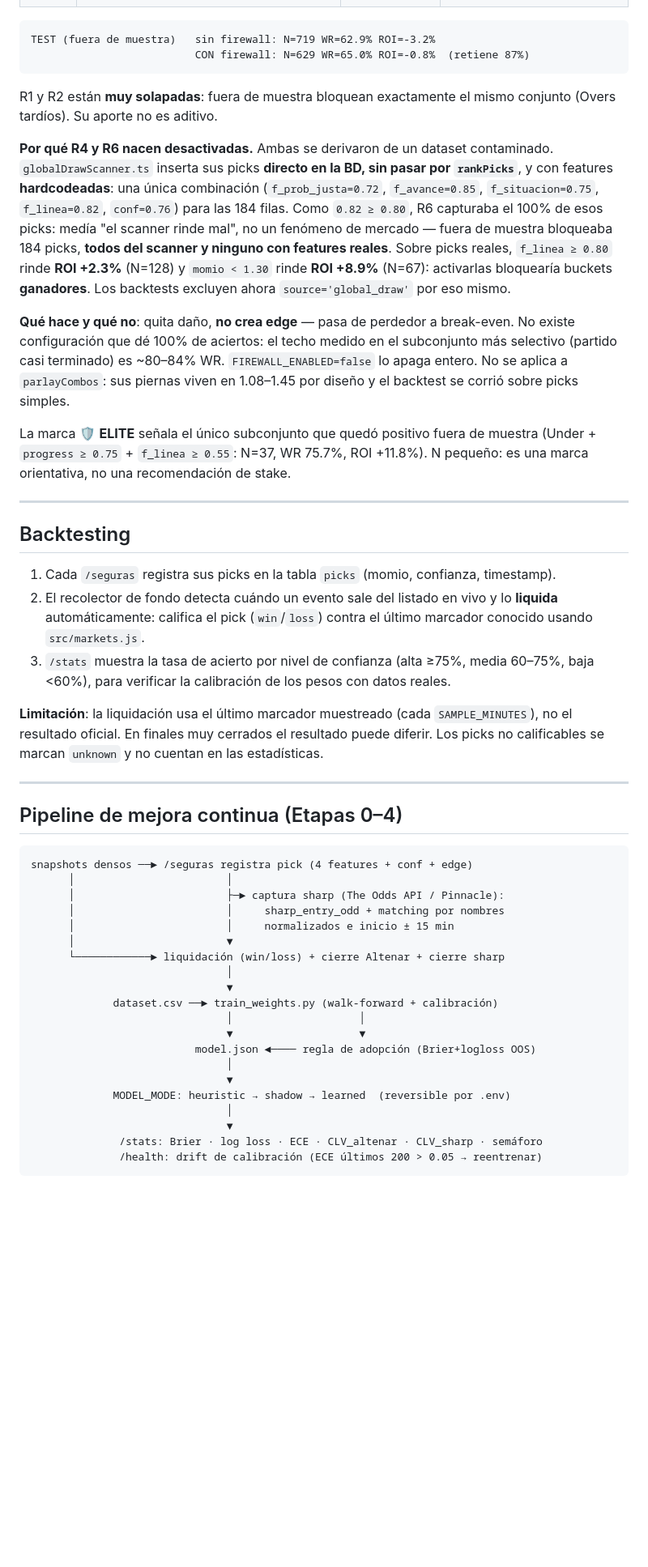
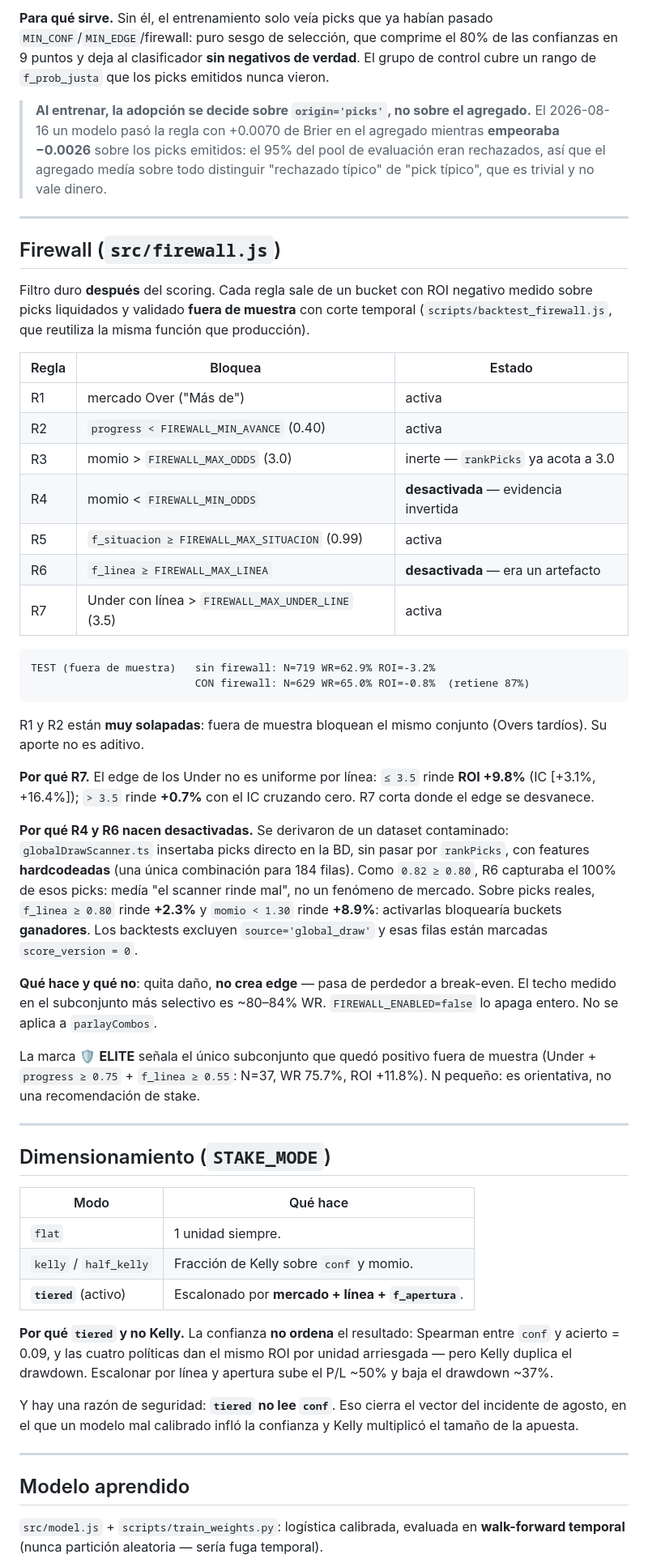
Before and after one commit to mario89torres/viejitobot, a Markdown page: README.md, the part around one of its changes. Shown at 81% size. Drawn GitHub-style; blank space fills up the shorter version.

````diff
--- a/README.md
+++ b/README.md
@@ -153,64 +195,55 @@ función que producción, así que refleja lo que haya en `.env`).
+**Para qué sirve.** Sin él, el entrenamiento solo veía picks que ya habían pasado `MIN_CONF`/`MIN_EDGE`/firewall: puro sesgo de selección, que comprime el 80% de las confianzas en 9 puntos y deja al clasificador **sin negativos de verdad**. El grupo de control cubre un rango de `f_prob_justa` que los picks emitidos nunca vieron.
+
+> **Al entrenar, la adopción se decide sobre `origin='picks'`, no sobre el agregado.** El 2026-08-16 un modelo pasó la regla con +0.0070 de Brier en el agregado mientras **empeoraba −0.0026** sobre los picks emitidos: el 95% del pool de evaluación eran rechazados, así que el agregado medía sobre todo distinguir "rechazado típico" de "pick típico", que es trivial y no vale dinero.
+
+---
+
+## Firewall (`src/firewall.js`)
+
+Filtro duro **después** del scoring. Cada regla sale de un bucket con ROI negativo medido sobre picks liquidados y validado **fuera de muestra** con corte temporal (`scripts/backtest_firewall.js`, que reutiliza la misma función que producción).
+
+| Regla | Bloquea | Estado |
+|---|---|---|
+| R1 | mercado Over ("Más de") | activa |
+| R2 | `progress < FIREWALL_MIN_AVANCE` (0.40) | activa |
+| R3 | momio > `FIREWALL_MAX_ODDS` (3.0) | inerte — `rankPicks` ya acota a 3.0 |
+| R4 | momio < `FIREWALL_MIN_ODDS` | **desactivada** — evidencia invertida |
+| R5 | `f_situacion ≥ FIREWALL_MAX_SITUACION` (0.99) | activa |
+| R6 | `f_linea ≥ FIREWALL_MAX_LINEA` | **desactivada** — era un artefacto |
+| R7 | Under con línea > `FIREWALL_MAX_UNDER_LINE` (3.5) | activa |
 
 ```
 TEST (fuera de muestra)   sin firewall: N=719 WR=62.9% ROI=-3.2%
                           CON firewall: N=629 WR=65.0% ROI=-0.8%  (retiene 87%)
 ```
 
-R1 y R2 están **muy solapadas**: fuera de muestra bloquean exactamente el mismo conjunto (Overs
-tardíos). Su aporte no es aditivo.
+R1 y R2 están **muy solapadas**: fuera de muestra bloquean el mismo conjunto (Overs tardíos). Su aporte no es aditivo.
 
-**Por qué R4 y R6 nacen desactivadas.** Ambas se derivaron de un dataset contaminado.
-`globalDrawScanner.ts` inserta sus picks **directo en la BD, sin pasar por `rankPicks`**, y con
-features **hardcodeadas**: una única combinación (`f_prob_justa=0.72`, `f_avance=0.85`,
-`f_situacion=0.75`, `f_linea=0.82`, `conf=0.76`) para las 184 filas. Como `0.82 ≥ 0.80`, R6 capturaba
-el 100% de esos picks: medía "el scanner rinde mal", no un fenómeno de mercado — fuera de muestra
-bloqueaba 184 picks, **todos del scanner y ninguno con features reales**. Sobre picks reales,
-`f_linea ≥ 0.80` rinde **ROI +2.3%** (N=128) y `momio < 1.30` rinde **ROI +8.9%** (N=67): activarlas
-bloquearía buckets **ganadores**. Los backtests excluyen ahora `source='global_draw'` por eso mismo.
+**Por qué R7.** El edge de los Under no es uniforme por línea: `≤ 3.5` rinde **ROI +9.8%** (IC [+3.1%, +16.4%]); `> 3.5` rinde **+0.7%** con el IC cruzando cero. R7 corta donde el edge se desvanece.
 
-**Qué hace y qué no**: quita daño, **no crea edge** — pasa de perdedor a break-even.
-No existe configuración que dé 100% de aciertos: el techo medido en el subconjunto más selectivo
-(partido casi terminado) es ~80–84% WR. `FIREWALL_ENABLED=false` lo apaga entero. No se aplica a
-`parlayCombos`: sus piernas viven en 1.08–1.45 por diseño y el backtest se corrió sobre picks simples.
+**Por qué R4 y R6 nacen desactivadas.** Se derivaron de un dataset contaminado: `globalDrawScanner.ts` insertaba picks directo en la BD, sin pasar por `rankPicks`, con features **hardcodeadas** (una única combinación para 184 filas). Como `0.82 ≥ 0.80`, R6 capturaba el 100% de esos picks: medía "el scanner rinde mal", no un fenómeno de mercado. Sobre picks reales, `f_linea ≥ 0.80` rinde **+2.3%** y `momio < 1.30` rinde **+8.9%**: activarlas bloquearía buckets **ganadores**. Los backtests excluyen `source='global_draw'` y esas filas están marcadas `score_version = 0`.
 
-La marca 🛡️ **ELITE** señala el único subconjunto que quedó positivo fuera de muestra
-(Under + `progress ≥ 0.75` + `f_linea ≥ 0.55`: N=37, WR 75.7%, ROI +11.8%). N pequeño: es una marca
-orientativa, no una recomendación de stake.
+**Qué hace y qué no**: quita daño, **no crea edge** — pasa de perdedor a break-even. El techo medido en el subconjunto más selectivo es ~80–84% WR. `FIREWALL_ENABLED=false` lo apaga entero. No se aplica a `parlayCombos`.
+
+La marca 🛡️ **ELITE** señala el único subconjunto que quedó positivo fuera de muestra (Under + `progress ≥ 0.75` + `f_linea ≥ 0.55`: N=37, WR 75.7%, ROI +11.8%). N pequeño: es orientativa, no una recomendación de stake.
 
 ---
 
-## Backtesting
+## Dimensionamiento (`STAKE_MODE`)
 
-1. Cada `/seguras` registra sus picks en la tabla `picks` (momio, confianza, timestamp).
-2. El recolector de fondo detecta cuándo un evento sale del listado en vivo y lo **liquida** automáticamente: califica el pick (`win`/`loss`) contra el último marcador conocido usando `src/markets.js`.
-3. `/stats` muestra la tasa de acierto por nivel de confianza (alta ≥75%, media 60–75%, baja <60%), para verificar la calibración de los pesos con datos reales.
+| Modo | Qué hace |
+|---|---|
+| `flat` | 1 unidad siempre. |
+| `kelly` / `half_kelly` | Fracción de Kelly sobre `conf` y momio. |
+| **`tiered`** (activo) | Escalonado por **mercado + línea + `f_apertura`**. |
 
-**Limitación**: la liquidación usa el último marcador muestreado (cada `SAMPLE_MINUTES`), no el resultado oficial. En finales muy cerrados el resultado puede diferir. Los picks no calificables se marcan `unknown` y no cuentan en las estadísticas.
+**Por qué `tiered` y no Kelly.** La confianza **no ordena** el resultado: Spearman entre `conf` y acierto = 0.09, y las cuatro políticas dan el mismo ROI por unidad arriesgada — pero Kelly duplica el drawdown. Escalonar por línea y apertura sube el P/L ~50% y baja el drawdown ~37%.
+
+Y hay una razón de seguridad: **`tiered` no lee `conf`**. Eso cierra el vector del incidente de agosto, en el que un modelo mal calibrado infló la confianza y Kelly multiplicó el tamaño de la apuesta.
 
 ---
 
-## Pipeline de mejora continua (Etapas 0–4)
+## Modelo aprendido
 
-```
-snapshots densos ──► /seguras registra pick (4 features + conf + edge)
-      │                        │
-      │                        ├─► captura sharp (The Odds API / Pinnacle):
-      │                        │     sharp_entry_odd + matching por nombres
-      │                        │     normalizados e inicio ± 15 min
-      │                        ▼
-      └────────────► liquidación (win/loss) + cierre Altenar + cierre sharp
-                               │
-                               ▼
-             dataset.csv ──► train_weights.py (walk-forward + calibración)
-                               │                    │
-                               ▼                    ▼
-                          model.json ◄──── regla de adopción (Brier+logloss OOS)
-                               │
-                               ▼
-             MODEL_MODE: heuristic → shadow → learned  (reversible por .env)
-                               │
-                               ▼
-              /stats: Brier · log loss · ECE · CLV_altenar · CLV_sharp · semáforo
-              /health: drift de calibración (ECE últimos 200 > 0.05 → reentrenar)
-```
+`src/model.js` + `scripts/train_weights.py`: logística calibrada, evaluada en **walk-forward temporal** (nunca partición aleatoria — sería fuga temporal).
 
````
Also changed, not shown: other parts of README.md (+206 -136 lines).
